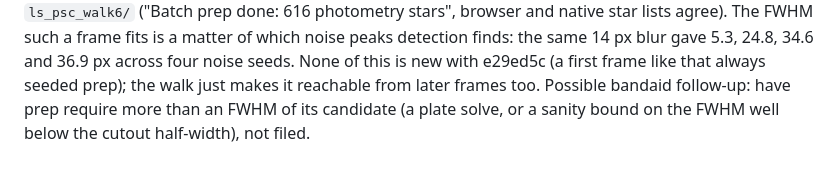
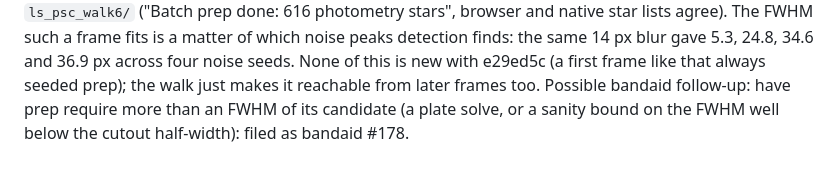
Before and after one commit to mwcraig/browser-photom, a Markdown page: PROGRESS.md, the part around the change. GitHub-like rendering.

Commit message:
PROGRESS: the prep-frame gap is bandaid #178
Co-Authored-By: Claude Fable 5.1 <noreply@anthropic.com>
Claude-Session: https://claude.ai/code/session_01Gy3gmXxfBAb7Vm57xhEoaY

```diff
--- a/PROGRESS.md
+++ b/PROGRESS.md
@@ -1995,4 +1995,4 @@ and 36.9 px across four noise seeds. None of this is new with e29ed5c (a
 first frame like that always seeded prep); the walk just makes it reachable
 from later frames too. Possible bandaid follow-up: have prep require more
 than an FWHM of its candidate (a plate solve, or a sanity bound on the FWHM
-well below the cutout half-width), not filed.
+well below the cutout half-width): filed as bandaid #178.
```
